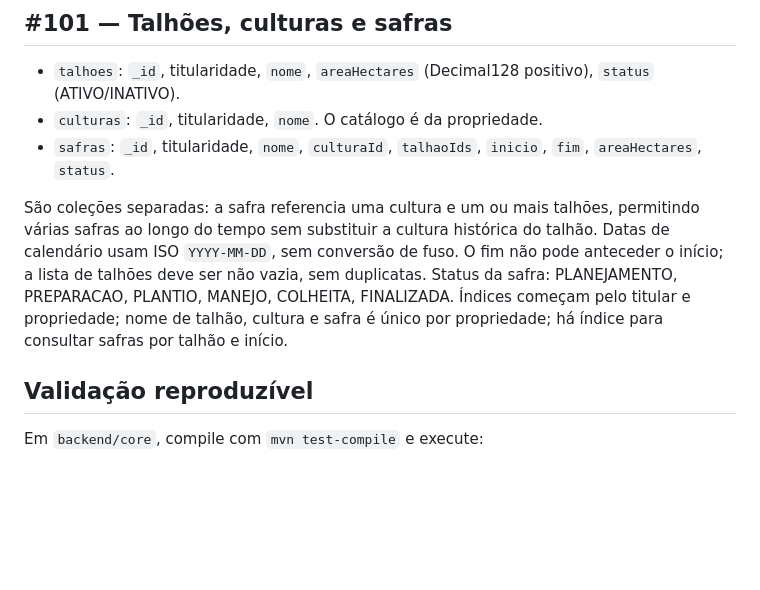
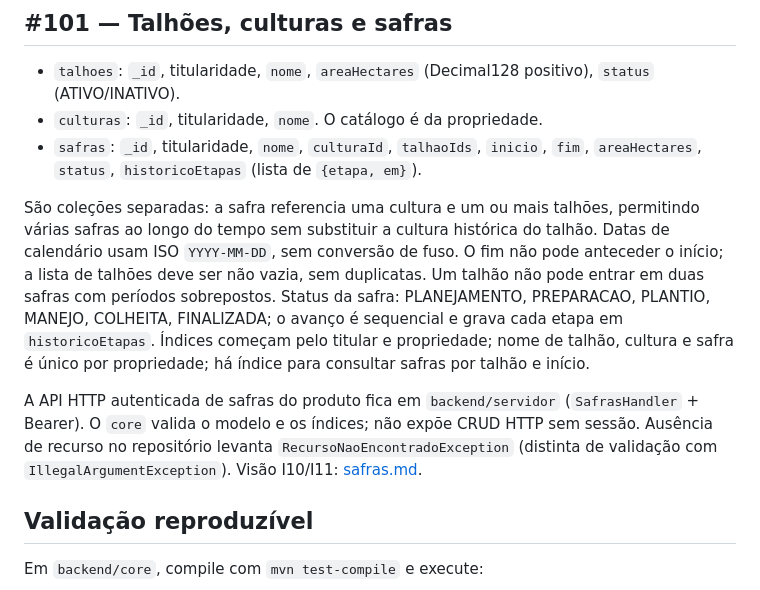
Before and after one commit to solerpedroo/PI_IV_TIME_8, a Markdown page: docs/modelo-dados.md, the part around the change. Rendered like a GitHub page; blank space fills up the shorter version.

Commit message:
docs(dados): registra historicoEtapas e overlap de talhão

```diff
--- a/docs/modelo-dados.md
+++ b/docs/modelo-dados.md
@@ -12,9 +12,11 @@ MongoDB não oferece chave estrangeira: as escritas da aplicação devem passar
 
 - `talhoes`: `_id`, titularidade, `nome`, `areaHectares` (Decimal128 positivo), `status` (ATIVO/INATIVO).
 - `culturas`: `_id`, titularidade, `nome`. O catálogo é da propriedade.
-- `safras`: `_id`, titularidade, `nome`, `culturaId`, `talhaoIds`, `inicio`, `fim`, `areaHectares`, `status`.
+- `safras`: `_id`, titularidade, `nome`, `culturaId`, `talhaoIds`, `inicio`, `fim`, `areaHectares`, `status`, `historicoEtapas` (lista de `{etapa, em}`).
 
-São coleções separadas: a safra referencia uma cultura e um ou mais talhões, permitindo várias safras ao longo do tempo sem substituir a cultura histórica do talhão. Datas de calendário usam ISO `YYYY-MM-DD`, sem conversão de fuso. O fim não pode anteceder o início; a lista de talhões deve ser não vazia, sem duplicatas. Status da safra: PLANEJAMENTO, PREPARACAO, PLANTIO, MANEJO, COLHEITA, FINALIZADA. Índices começam pelo titular e propriedade; nome de talhão, cultura e safra é único por propriedade; há índice para consultar safras por talhão e início.
+São coleções separadas: a safra referencia uma cultura e um ou mais talhões, permitindo várias safras ao longo do tempo sem substituir a cultura histórica do talhão. Datas de calendário usam ISO `YYYY-MM-DD`, sem conversão de fuso. O fim não pode anteceder o início; a lista de talhões deve ser não vazia, sem duplicatas. Um talhão não pode entrar em duas safras com períodos sobrepostos. Status da safra: PLANEJAMENTO, PREPARACAO, PLANTIO, MANEJO, COLHEITA, FINALIZADA; o avanço é sequencial e grava cada etapa em `historicoEtapas`. Índices começam pelo titular e propriedade; nome de talhão, cultura e safra é único por propriedade; há índice para consultar safras por talhão e início.
+
+A API HTTP autenticada de safras do produto fica em `backend/servidor` (`SafrasHandler` + Bearer). O `core` valida o modelo e os índices; não expõe CRUD HTTP sem sessão. Ausência de recurso no repositório levanta `RecursoNaoEncontradoException` (distinta de validação com `IllegalArgumentException`). Visão I10/I11: [safras.md](safras.md).
 
 ## Validação reproduzível
 
```
